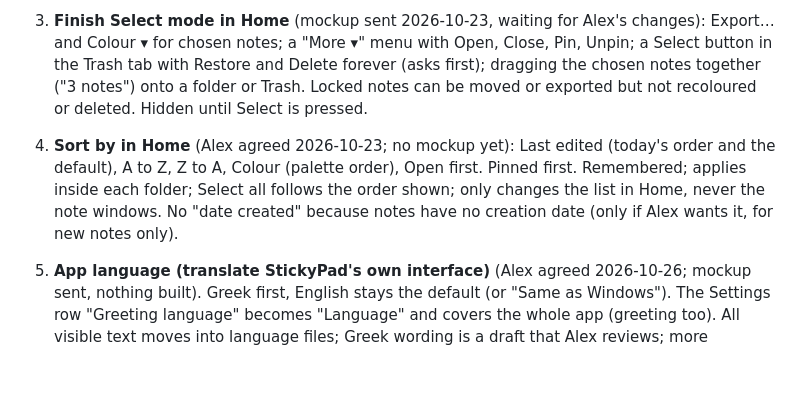
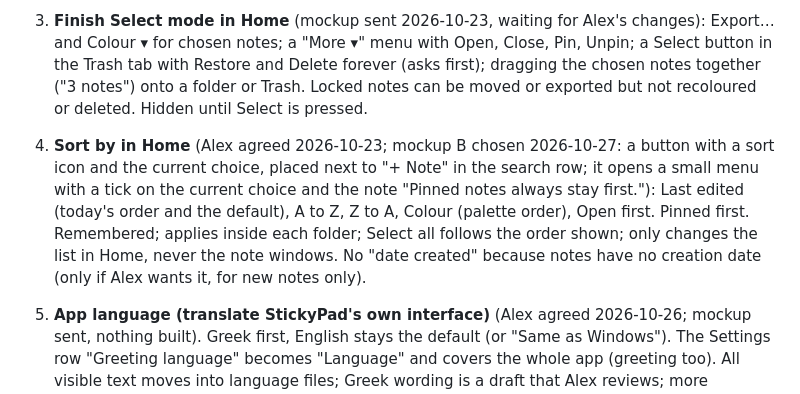
Before and after one commit to Vyto-Line/StickyPad, a Markdown page: docs/PLAN.md, the part around the change. Drawn GitHub-style; blank space fills up the shorter version.

Commit message:
PLAN: Sort by in Home uses mockup B (button next to + Note)
Co-Authored-By: Claude Sonnet 5.5 <noreply@anthropic.com>
Claude-Session: https://claude.ai/code/session_01QuaePSCNKfBKv36b3rMdtf

```diff
--- a/docs/PLAN.md
+++ b/docs/PLAN.md
@@ -44,7 +44,7 @@ Not yet: updating the GitHub build helpers (Node 20 warning); Alex said "not yet
 1. **Text formatting** (Bold, Italic and so on): see item 6 under 1.15.0 above.
 2. **New note colour palettes** (Alex agreed to all of these): clearer separation between the six colours in each theme (Paper, Forest, Midnight and Mono are too alike); a clear default set (yellow, pink, blue, green, orange, purple, white, graphite); a computed contrast check so text is readable on every colour in light and dark; a colour-blind friendly set (differs in lightness as well as hue); colour names on hover; and **custom palettes**: people save their own six colours with a colour picker (the biggest part: the slot system in themes.js and theme switching must handle it). Rules: every option off by default, existing notes keep their colours, a small mockup from the real screens before building anything.
 3. **Finish Select mode in Home** (mockup sent 2026-10-23, waiting for Alex's changes): Export… and Colour ▾ for chosen notes; a "More ▾" menu with Open, Close, Pin, Unpin; a Select button in the Trash tab with Restore and Delete forever (asks first); dragging the chosen notes together ("3 notes") onto a folder or Trash. Locked notes can be moved or exported but not recoloured or deleted. Hidden until Select is pressed.
-4. **Sort by in Home** (Alex agreed 2026-10-23; no mockup yet): Last edited (today's order and the default), A to Z, Z to A, Colour (palette order), Open first. Pinned first. Remembered; applies inside each folder; Select all follows the order shown; only changes the list in Home, never the note windows. No "date created" because notes have no creation date (only if Alex wants it, for new notes only).
+4. **Sort by in Home** (Alex agreed 2026-10-23; mockup B chosen 2026-10-27: a button with a sort icon and the current choice, placed next to "+ Note" in the search row; it opens a small menu with a tick on the current choice and the note "Pinned notes always stay first."): Last edited (today's order and the default), A to Z, Z to A, Colour (palette order), Open first. Pinned first. Remembered; applies inside each folder; Select all follows the order shown; only changes the list in Home, never the note windows. No "date created" because notes have no creation date (only if Alex wants it, for new notes only).
 
 5. **App language (translate StickyPad's own interface)** (Alex agreed 2026-10-26; mockup sent, nothing built). Greek first, English stays the default (or "Same as Windows"). The Settings row "Greeting language" becomes "Language" and covers the whole app (greeting too). All visible text moves into language files; Greek wording is a draft that Alex reviews; more languages and right-to-left later. Needs a test that every English string has a Greek one. Off by default: nobody sees a change unless they pick a language. **First run (Alex, 2026-10-26):** the language choice is the very first step of the welcome tour (before the other steps), so a new user picks it right away; it defaults to the Windows language when we have it, otherwise English, and can be changed later in Settings. **Design chosen (Alex, 2026-10-26, mockup 2):** the user's Windows language and English as two big cards, a "More languages…" link that opens a searchable list (type "de" to find Deutsch), every language written in its own script with the English name beside it; the same searchable list in the Settings Language row; keyboard friendly (arrows, Enter).
 
```
